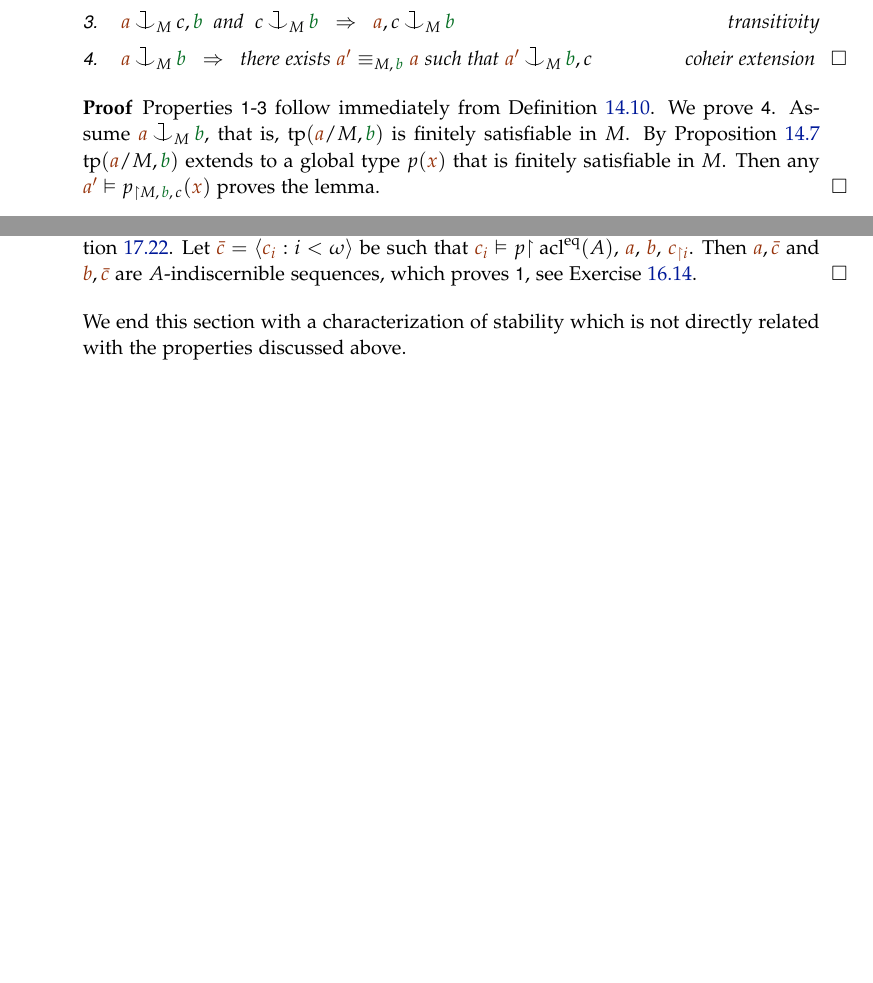
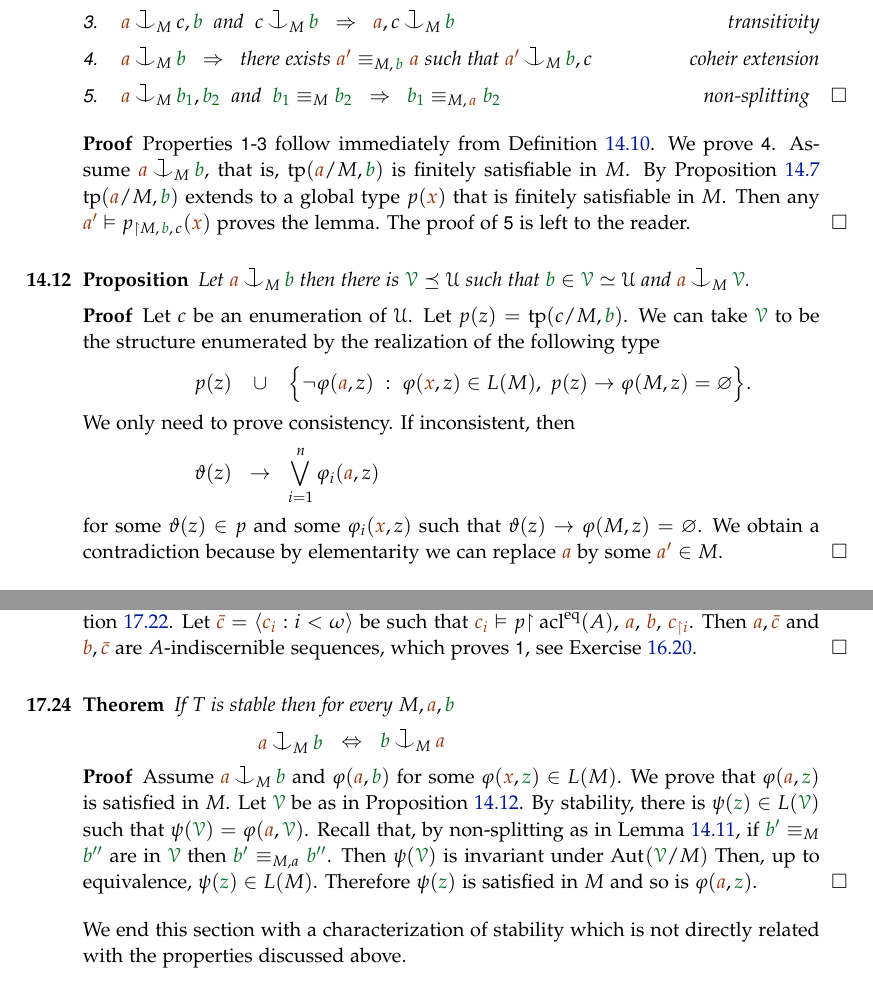
Before and after one commit to domenicozambella/creche, a LaTeX thesis (creche.tex, which reads external.tex, invariant.tex, invariantL.tex): two parts of pages 120 and 149 of 153 before the commit and two parts of pages 120 and 150 of 155 after it, joined at a grey line, cut so that both start at the same text, the shorter picture padded with empty space. The pictures show the PDF file PDF/creche.pdf that the author committed with the source.

Commit message:
simmetria eredi-coeredi

```diff
--- a/external.tex
+++ b/external.tex
@@ -672,6 +672,24 @@ If $T$ is stable then the following are equivalent
   Then ${\mr a},{\mr\bar c}$ and ${\mr b},{\mr\bar c}$ are $A$-indiscernible sequences, which proves \ssf{1}, see Exercise~\ref{ex_Lstp_indiscernibles}.
 \end{proof}
 
+\begin{theorem}
+  If $T$ is stable then for every $M,{\mr a},{\gr b}$
+
+  \ceq{\hfill{\mr a}\cnonfork_M{\gr b}}{\IFF}{{\gr b}\cnonfork_M{\mr a}}
+\end{theorem}
+
+\begin{proof}
+  Assume ${\mr a}\cnonfork_M{\gr b}$ and $\phi({\mr a},{\gr b})$ for some $\phi({\mr x},{\gr z})\in L(M)$.
+  We prove that $\phi({\mr a},{\gr z})$ is satisfied in $M$.
+  Let ${\gr\V}$ be as in Proposition~\ref{prop_saturate_heir}.
+  By stability, there is $\psi({\gr z})\in L({\gr\V})$ such that $\psi({\gr\V})=\phi({\mr a},{\gr\V})$.
+  Recall that, by non-splitting as in Lemma~\ref{lem_coheir_independence}, if ${\gr b'}\equiv_M{\gr b''}$ are in ${\gr\V}$ then ${\gr b'}\equiv_{M,a}{\gr b''}$.
+  Then $\psi({\gr\V})$ is invariant under $\Aut({\gr\V}/M)$
+  Then, up to equivalence, $\psi({\gr z})\in L(M)$.
+  Therefore $\psi({\gr z})$ is satisfied in $M$
+  and so is $\phi({\mr a},{\gr z})$.
+\end{proof}
+
 We end this section with a characterization of stability which is not directly related with the properties discussed above.
 
 \begin{proposition} The following are equivalent
@@ -712,4 +728,8 @@ Prove that strongly minimal theories are stable.\QED
 Let $p({\mr x})\in S(\U)$. Prove that there is at most one definably closed set $A\subseteq\U^\eq$ such that $\Aut(\U/A)$ is the set of automorphisms that fix $p({\mr x})$.\QED
 \end{exercise}
 
+
+\begin{exercise}
+  Prove that if ${\mr a}\cnonfork_M{\gr b}\IFF{\gr b}\cnonfork_M{\mr a}$ holds for every $M,{\mr a},{\gr b}$ then $T$ is stable.\QED
+\end{exercise}
 \end{document}
--- a/invariant.tex
+++ b/invariant.tex
@@ -317,7 +317,10 @@ We shall use, sometimes without explicit reference, the following easy lemma.
     \item[4.] ${\mr a}\cnonfork_M{\gr b}\ \ \IMP\ \ $
               there exists ${\mr a'}\equiv_{M,\,{\gr b}}{\mr a}$ such that
               ${\mr a'}\cnonfork_M{\gr b},c$
-              \hspace{\stretch{20}}\textit{coheir extension}\QED
+              \hspace{\stretch{20}}\textit{coheir extension}
+    \item[5.] ${\mr a}\cnonfork_M{\gr b_1},{\gr b_2}$ \ and \
+    ${\gr b_1}\equiv_M{\gr b_2}\ \ \IMP\ \ {\gr b_1}\equiv_{M,\,{\mr a}}{\gr b_2}$
+              \hspace{\stretch{20}}\textit{non-splitting}\QED
     \end{itemize}
     \end{lemma}
 \begin{proof}
@@ -326,6 +329,27 @@ Properties \ssf{1}-\ssf{3} follow immediately from Definition~\ref{def_coheir_id
 We prove \ssf{4}.
 Assume ${\mr a}\cnonfork_M{\gr b}$, that is,  $\tp({\mr a}/M,{\gr b})$ is finitely satisfiable in $M$. By Proposition~\ref{prop_exisntence_coheirs} $\tp({\mr a}/M,{\gr b})$ extends to a global type $p({\mr x})$ that is finitely satisfiable in $M$.
 Then any ${\mr a'}\models p_{\restriction M,\,{\gr b},\,c}({\mr x})$ proves the lemma.
+The proof of \ssf{5} is left to the reader.
+\end{proof}
+
+\begin{proposition}\label{prop_saturate_heir}
+  Let ${\mr a}\cnonfork_M{\gr b}$ then there is ${\gr\V}\preceq\U$ such that ${\gr b}\in{\gr\V}\simeq\U$ and ${\mr a}\cnonfork_M{\gr\V}$.
+\end{proposition}
+
+\begin{proof}
+  Let $c$ be an enumeration of $\U$.
+  Let $p(z)=\tp(c/M,{\gr b})$.
+  We can take ${\gr\V}$ to be the structure enumerated by the realization of the following type
+
+  \ceq{\hfill p(z)}{\cup}{\Big\{\neg\phi({\mr a},z)\ :\ \phi({\mr x},z)\in L(M),\ p(z)\imp\phi(M,z)=\0\Big\}.}
+
+  We only need to prove consistency.
+  If inconsistent, then
+
+  \ceq{\hfill\theta(z)}{\imp}{\bigvee_{i=1}^n\phi_i({\mr a},z)}
+
+for some $\theta(z)\in p$ and some $\phi_i({\mr x},z)$ such that $\theta(z)\imp\phi(M,z)=\0$.
+We obtain a contradiction because by elementarity we can replace ${\mr a}$ by some ${\mr a'}\in M$.
 \end{proof}
 
 %Transitivity has dual version that holds under stronger assumptions.
--- a/invariantL.tex
+++ b/invariantL.tex
@@ -327,6 +322,11 @@ The following are equivalent
 % \begin{corollary}
 % Let $p({\gr z})\in S(A,{\gr a})$, then $p({\gr\U})\subseteq\Ll({\gr a}/A)$.\QED
 % \end{corollary}
+
+
+\begin{exercise}\label{ex_Lstp_indiscernibles}
+  Prove that the equivalence relation ${\gr a}\stackrel{\smash{\scalebox{.5}{\rm L}}}{\equiv}_A{\gr b}$ is the transitive closure of the relation: there is a sequence $\<{\gr c_i}:i<\omega\>$ indiscernible over $A$ such that ${\gr c_0}={\gr a}$ and ${\gr c_1}={\gr b}$. Hint: use Exercise~\ref{ex_symmetry_ind} to prove symmetry, then reason as in Proposition~\ref{tipoforteLascarediametro}.\QED
+\end{exercise}
 
 It may not be immediately obvious that the relation $d_A({\gr z},{\gr y})\le n$ is type-definable.
 
--- a/ramsey.tex
+++ b/ramsey.tex
@@ -185,6 +185,11 @@ Let  $p({\mr x})\in S(\U)$ be a global type invariant over $A$.
 Let ${\mr a},
 {\mr b}\models p_{\restriction A}({\mr x})$.
 Prove that there is a sequence ${\mr\bar c}=\<{\mr c_i}:i<\omega\>$ such that ${\mr a},{\mr\bar c}$ and ${\mr b},{\mr\bar c}$ are both sequences of $A$-indiscernibles.\QED
+\end{exercise}
+
+\begin{exercise}\label{ex_symmetry_ind}
+  Let $\<{\mr c_i}:i<\omega\>$ be an indiscernible sequence.
+  Prove that there is an indiscernible sequence $\<{\mr d_i}:i<\omega\>$ such that ${\mr d_0}{\mr d_1}= {\mr c_1}{\mr c_0}$.\QED
 \end{exercise}
 
 \section{Idempotent orbits in semigroups}\label{semigroups}
```
Also changed, not shown: PDF/creche.pdf, external.tex (18 more changed lines), invariant.tex (3 more changed lines), invariantL.tex (5 more changed lines).
